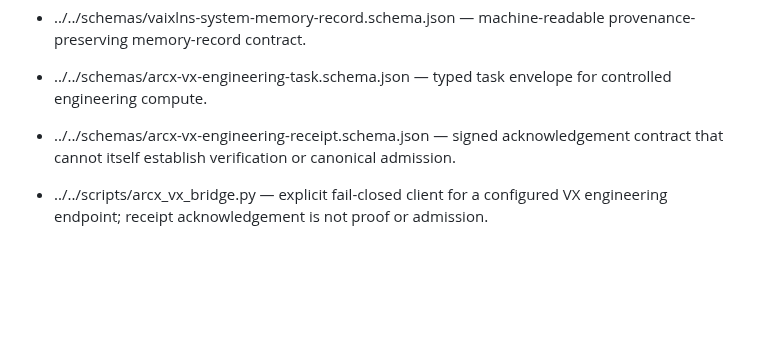
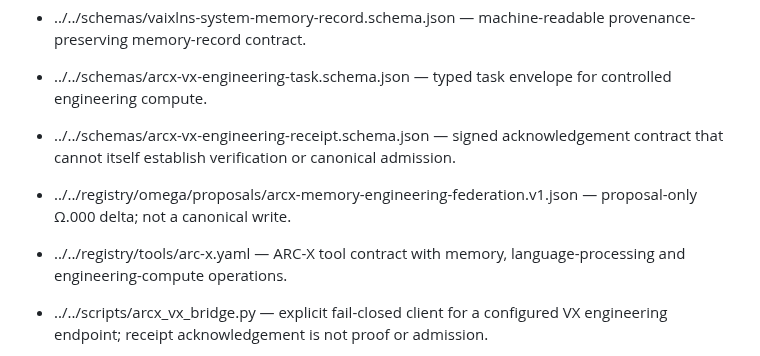
Before and after one commit to fisallllll280-code/VAIXLNS, a Markdown page: docs/indexes/README.md, the part around the change. Drawn GitHub-style; blank space fills up the shorter version.

Commit message:
docs(index): add proposed Ω.000 and ARC-X tool registry links

```diff
--- a/docs/indexes/README.md
+++ b/docs/indexes/README.md
@@ -26,6 +26,8 @@
 - ../../schemas/vaixlns-system-memory-record.schema.json — machine-readable provenance-preserving memory-record contract.
 - ../../schemas/arcx-vx-engineering-task.schema.json — typed task envelope for controlled engineering compute.
 - ../../schemas/arcx-vx-engineering-receipt.schema.json — signed acknowledgement contract that cannot itself establish verification or canonical admission.
+- ../../registry/omega/proposals/arcx-memory-engineering-federation.v1.json — proposal-only Ω.000 delta; not a canonical write.
+- ../../registry/tools/arc-x.yaml — ARC-X tool contract with memory, language-processing and engineering-compute operations.
 - ../../scripts/arcx_vx_bridge.py — explicit fail-closed client for a configured VX engineering endpoint; receipt acknowledgement is not proof or admission.
 - ../../tests/test_arcx_vx_bridge.py — unit tests for preflight, receipt validation, and endpoint safety (test execution remains to be verified).
 
```
